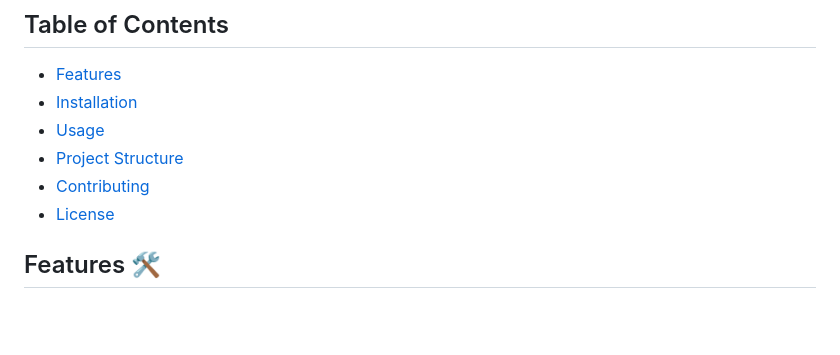
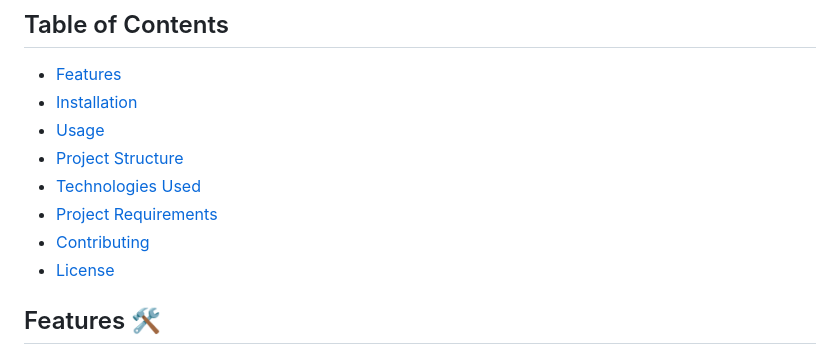
Before and after one commit to Mazdaratti/Masterblog, a Markdown page: README.md, the part around one of its changes. GitHub-like rendering; blank space fills up the shorter version.

```diff
--- a/README.md
+++ b/README.md
@@ -7,4 +7,6 @@ Masterblog is a simple, Flask-based blog application developed as part of a Soft
 - [Installation](#installation)
 - [Usage](#usage)
 - [Project Structure](#project-structure)
+- [Technologies Used](#technologies-used)
+- [Project Requirements](#project-requirements)
 - [Contributing](#contributing)
```
Also changed, not shown: other parts of README.md (+2 -2 lines).
